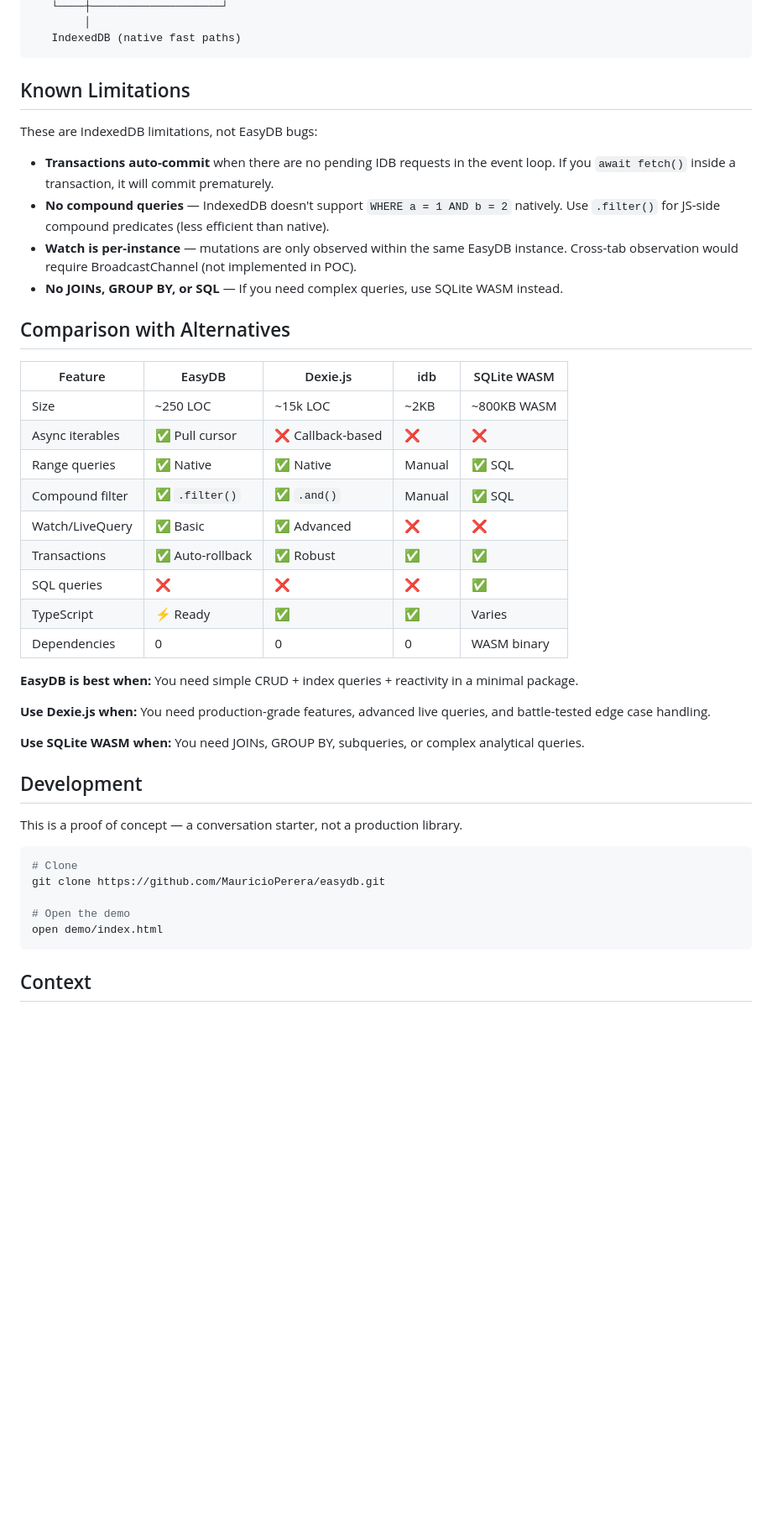
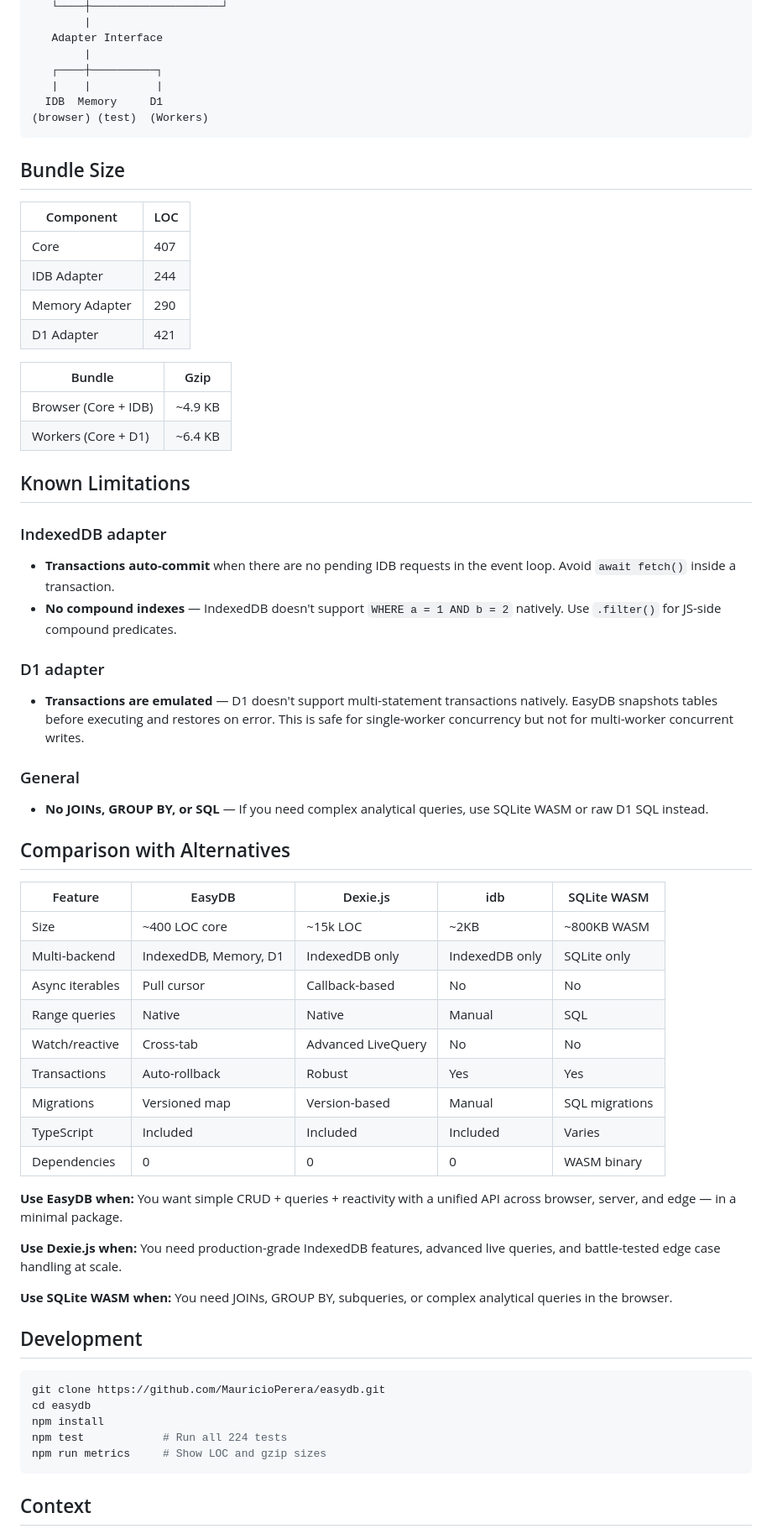
Before and after one commit to MauricioPerera/easydb, a Markdown page: README.md, the part around one of its changes. Shown at 84% size. Rendered like a GitHub page; blank space fills up the shorter version.

````diff
--- a/README.md
+++ b/README.md
@@ -220,47 +317,67 @@ Tx Manager   QueryBuilder v2    Watch Engine
    └────┼────────────────────┘
-        │
-   IndexedDB (native fast paths)
+        |
+   Adapter Interface
+        |
+   ┌────┼──────────┐
+   |    |          |
+  IDB  Memory     D1
+(browser) (test)  (Workers)
 ```
+
+## Bundle Size
+
+| Component | LOC |
+|-----------|-----|
+| Core | 407 |
+| IDB Adapter | 244 |
+| Memory Adapter | 290 |
+| D1 Adapter | 421 |
+
+| Bundle | Gzip |
+|--------|------|
+| Browser (Core + IDB) | ~4.9 KB |
+| Workers (Core + D1) | ~6.4 KB |
 
 ## Known Limitations
 
-These are IndexedDB limitations, not EasyDB bugs:
+### IndexedDB adapter
+- **Transactions auto-commit** when there are no pending IDB requests in the event loop. Avoid `await fetch()` inside a transaction.
+- **No compound indexes** — IndexedDB doesn't support `WHERE a = 1 AND b = 2` natively. Use `.filter()` for JS-side compound predicates.
 
-- **Transactions auto-commit** when there are no pending IDB requests in the event loop. If you `await fetch()` inside a transaction, it will commit prematurely.
-- **No compound queries** — IndexedDB doesn't support `WHERE a = 1 AND b = 2` natively. Use `.filter()` for JS-side compound predicates (less efficient than native).
-- **Watch is per-instance** — mutations are only observed within the same EasyDB instance. Cross-tab observation would require BroadcastChannel (not implemented in POC).
-- **No JOINs, GROUP BY, or SQL** — If you need complex queries, use SQLite WASM instead.
+### D1 adapter
+- **Transactions are emulated** — D1 doesn't support multi-statement transactions natively. EasyDB snapshots tables before executing and restores on error. This is safe for single-worker concurrency but not for multi-worker concurrent writes.
+
+### General
+- **No JOINs, GROUP BY, or SQL** — If you need complex analytical queries, use SQLite WASM or raw D1 SQL instead.
 
 ## Comparison with Alternatives
 
 | Feature | EasyDB | Dexie.js | idb | SQLite WASM |
 |---------|--------|----------|-----|-------------|
-| Size | ~250 LOC | ~15k LOC | ~2KB | ~800KB WASM |
-| Async iterables | ✅ Pull cursor | ❌ Callback-based | ❌ | ❌ |
-| Range queries | ✅ Native | ✅ Native | Manual | ✅ SQL |
-| Compound filter | ✅ `.filter()` | ✅ `.and()` | Manual | ✅ SQL |
-| Watch/LiveQuery | ✅ Basic | ✅ Advanced | ❌ | ❌ |
-| Transactions | ✅ Auto-rollback | ✅ Robust | ✅ | ✅ |
-| SQL queries | ❌ | ❌ | ❌ | ✅ |
-| TypeScript | ⚡ Ready | ✅ | ✅ | Varies |
+| Size | ~400 LOC core | ~15k LOC | ~2KB | ~800KB WASM |
+| Multi-backend | IndexedDB, Memory, D1 | IndexedDB only | IndexedDB only | SQLite only |
+| Async iterables | Pull cursor | Callback-based | No | No |
+| Range queries | Native | Native | Manual | SQL |
+| Watch/reactive | Cross-tab | Advanced LiveQuery | No | No |
+| Transactions | Auto-rollback | Robust | Yes | Yes |
+| Migrations | Versioned map | Version-based | Manual | SQL migrations |
+| TypeScript | Included | Included | Included | Varies |
 | Dependencies | 0 | 0 | 0 | WASM binary |
 
-**EasyDB is best when:** You need simple CRUD + index queries + reactivity in a minimal package.
+**Use EasyDB when:** You want simple CRUD + queries + reactivity with a unified API across browser, server, and edge — in a minimal package.
 
-**Use Dexie.js when:** You need production-grade features, advanced live queries, and battle-tested edge case handling.
+**Use Dexie.js when:** You need production-grade IndexedDB features, advanced live queries, and battle-tested edge case handling at scale.
 
-**Use SQLite WASM when:** You need JOINs, GROUP BY, subqueries, or complex analytical queries.
+**Use SQLite WASM when:** You need JOINs, GROUP BY, subqueries, or complex analytical queries in the browser.
 
 ## Development
 
-This is a proof of concept — a conversation starter, not a production library.
-
 ```bash
-# Clone
 git clone https://github.com/MauricioPerera/easydb.git
-
-# Open the demo
-open demo/index.html
+cd easydb
+npm install
+npm test            # Run all 224 tests
+npm run metrics     # Show LOC and gzip sizes
 ```
 
 ## Context
````
Also changed, not shown: other parts of README.md (+213 -116 lines).
